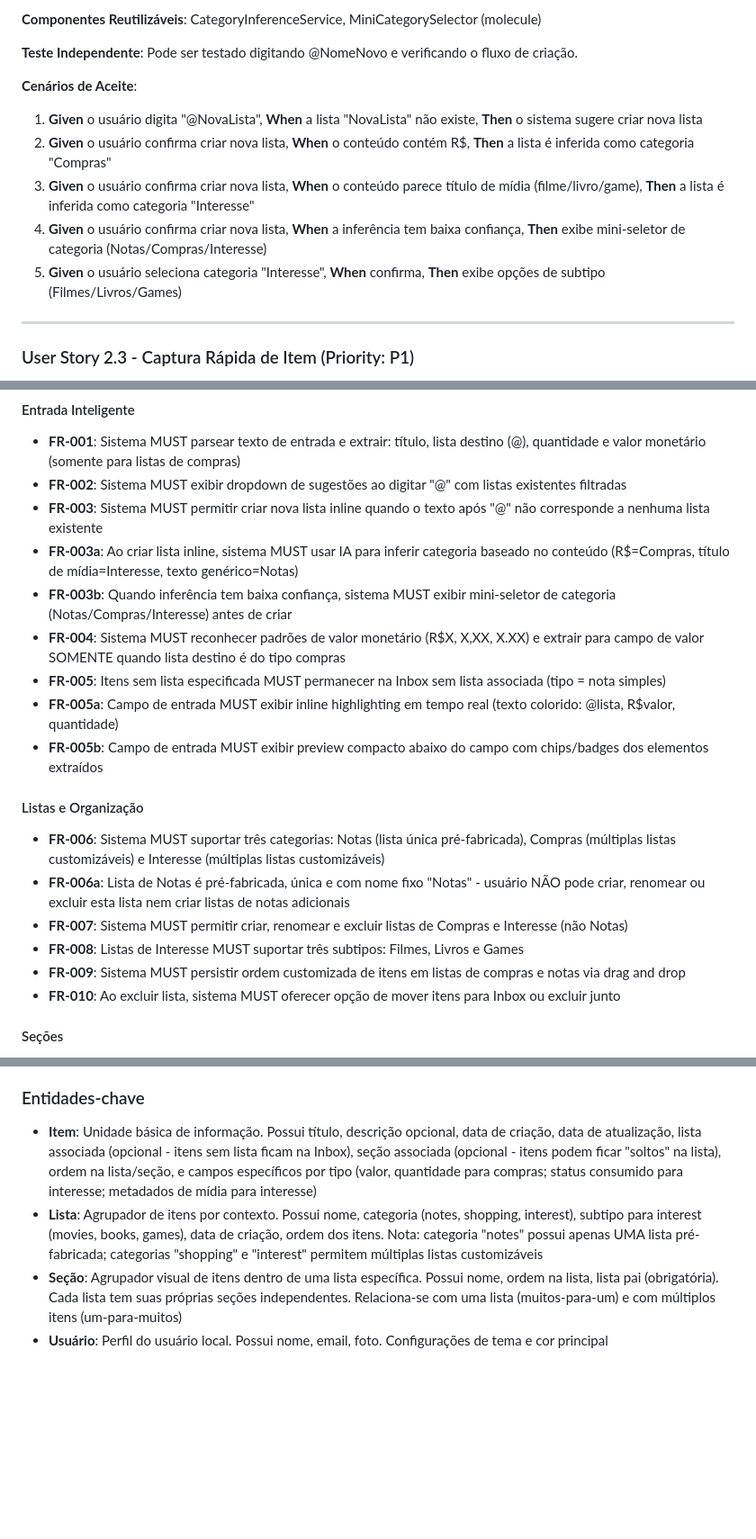
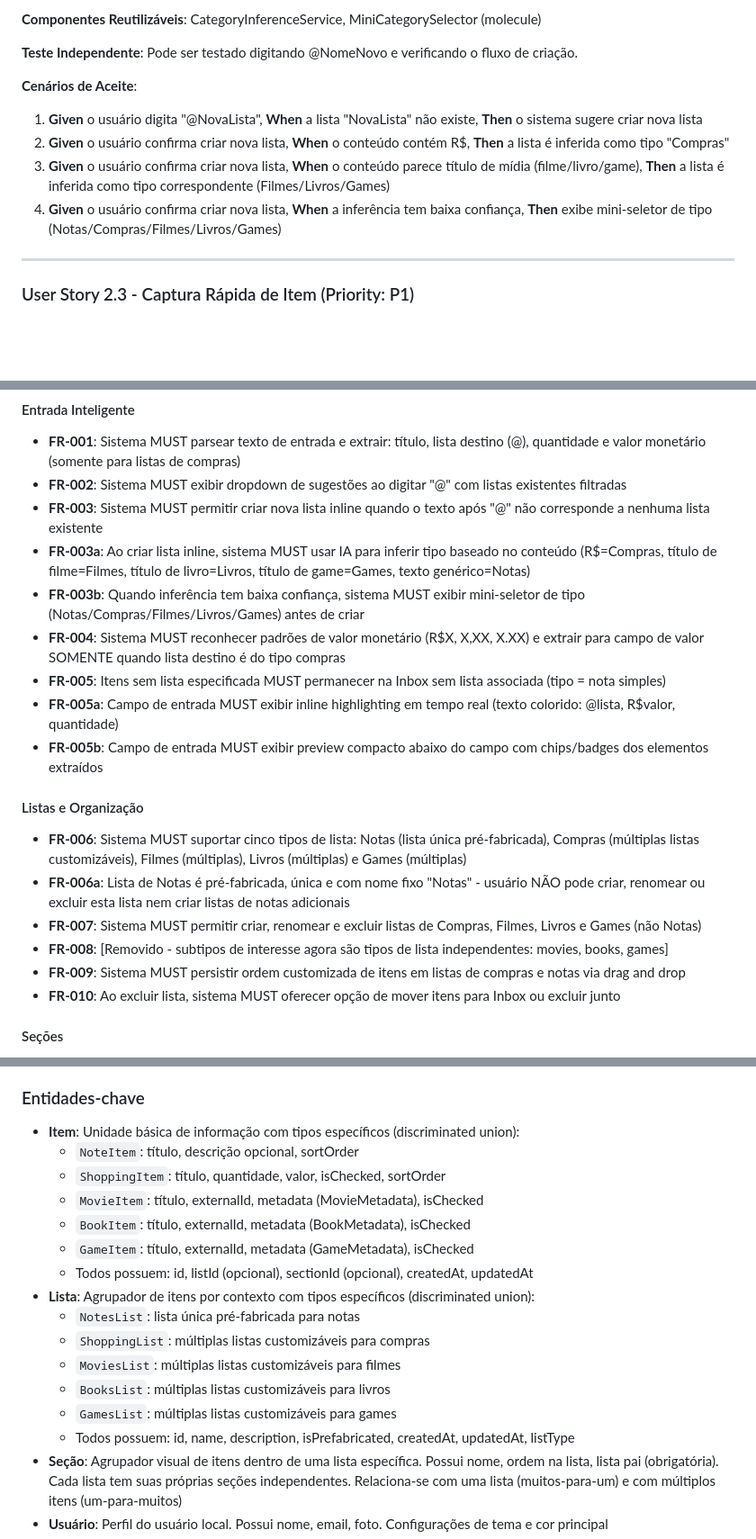
Before and after one commit to eliascoelho911/Listify, a Markdown page: specs/004-listify-core/spec.md, 3 parts joined by grey strips. Shown at 90% size. GitHub-like rendering; blank space fills up the shorter version.

Commit message:
feat(domain): expand list system to include five distinct types: Notes, Shopping, Movies, Books, and Games

```diff
--- a/specs/004-listify-core/spec.md
+++ b/specs/004-listify-core/spec.md
@@ -149,10 +149,9 @@ Quando o usuário referencia uma lista que não existe (@NovaLista), o sistema o
 **Cenários de Aceite**:
 
 1. **Given** o usuário digita "@NovaLista", **When** a lista "NovaLista" não existe, **Then** o sistema sugere criar nova lista
-2. **Given** o usuário confirma criar nova lista, **When** o conteúdo contém R$, **Then** a lista é inferida como categoria "Compras"
-3. **Given** o usuário confirma criar nova lista, **When** o conteúdo parece título de mídia (filme/livro/game), **Then** a lista é inferida como categoria "Interesse"
-4. **Given** o usuário confirma criar nova lista, **When** a inferência tem baixa confiança, **Then** exibe mini-seletor de categoria (Notas/Compras/Interesse)
-5. **Given** o usuário seleciona categoria "Interesse", **When** confirma, **Then** exibe opções de subtipo (Filmes/Livros/Games)
+2. **Given** o usuário confirma criar nova lista, **When** o conteúdo contém R$, **Then** a lista é inferida como tipo "Compras"
+3. **Given** o usuário confirma criar nova lista, **When** o conteúdo parece título de mídia (filme/livro/game), **Then** a lista é inferida como tipo correspondente (Filmes/Livros/Games)
+4. **Given** o usuário confirma criar nova lista, **When** a inferência tem baixa confiança, **Then** exibe mini-seletor de tipo (Notas/Compras/Filmes/Livros/Games)
 
 ---
 
@@ -606,18 +605,18 @@ O usuário quer remover itens que não são mais necessários de qualquer tipo d
 - **FR-001**: Sistema MUST parsear texto de entrada e extrair: título, lista destino (@), quantidade e valor monetário (somente para listas de compras)
 - **FR-002**: Sistema MUST exibir dropdown de sugestões ao digitar "@" com listas existentes filtradas
 - **FR-003**: Sistema MUST permitir criar nova lista inline quando o texto após "@" não corresponde a nenhuma lista existente
-- **FR-003a**: Ao criar lista inline, sistema MUST usar IA para inferir categoria baseado no conteúdo (R$=Compras, título de mídia=Interesse, texto genérico=Notas)
-- **FR-003b**: Quando inferência tem baixa confiança, sistema MUST exibir mini-seletor de categoria (Notas/Compras/Interesse) antes de criar
+- **FR-003a**: Ao criar lista inline, sistema MUST usar IA para inferir tipo baseado no conteúdo (R$=Compras, título de filme=Filmes, título de livro=Livros, título de game=Games, texto genérico=Notas)
+- **FR-003b**: Quando inferência tem baixa confiança, sistema MUST exibir mini-seletor de tipo (Notas/Compras/Filmes/Livros/Games) antes de criar
 - **FR-004**: Sistema MUST reconhecer padrões de valor monetário (R$X, X,XX, X.XX) e extrair para campo de valor SOMENTE quando lista destino é do tipo compras
 - **FR-005**: Itens sem lista especificada MUST permanecer na Inbox sem lista associada (tipo = nota simples)
 - **FR-005a**: Campo de entrada MUST exibir inline highlighting em tempo real (texto colorido: @lista, R$valor, quantidade)
 - **FR-005b**: Campo de entrada MUST exibir preview compacto abaixo do campo com chips/badges dos elementos extraídos
 
 #### Listas e Organização
-- **FR-006**: Sistema MUST suportar três categorias: Notas (lista única pré-fabricada), Compras (múltiplas listas customizáveis) e Interesse (múltiplas listas customizáveis)
+- **FR-006**: Sistema MUST suportar cinco tipos de lista: Notas (lista única pré-fabricada), Compras (múltiplas listas customizáveis), Filmes (múltiplas), Livros (múltiplas) e Games (múltiplas)
 - **FR-006a**: Lista de Notas é pré-fabricada, única e com nome fixo "Notas" - usuário NÃO pode criar, renomear ou excluir esta lista nem criar listas de notas adicionais
-- **FR-007**: Sistema MUST permitir criar, renomear e excluir listas de Compras e Interesse (não Notas)
-- **FR-008**: Listas de Interesse MUST suportar três subtipos: Filmes, Livros e Games
+- **FR-007**: Sistema MUST permitir criar, renomear e excluir listas de Compras, Filmes, Livros e Games (não Notas)
+- **FR-008**: [Removido - subtipos de interesse agora são tipos de lista independentes: movies, books, games]
 - **FR-009**: Sistema MUST persistir ordem customizada de itens em listas de compras e notas via drag and drop
 - **FR-010**: Ao excluir lista, sistema MUST oferecer opção de mover itens para Inbox ou excluir junto
 
@@ -715,8 +714,20 @@ O usuário quer remover itens que não são mais necessários de qualquer tipo d
 
 ### Entidades-chave
 
-- **Item**: Unidade básica de informação. Possui título, descrição opcional, data de criação, data de atualização, lista associada (opcional - itens sem lista ficam na Inbox), seção associada (opcional - itens podem ficar "soltos" na lista), ordem na lista/seção, e campos específicos por tipo (valor, quantidade para compras; status consumido para interesse; metadados de mídia para interesse)
-- **Lista**: Agrupador de itens por contexto. Possui nome, categoria (notes, shopping, interest), subtipo para interest (movies, books, games), data de criação, ordem dos itens. Nota: categoria "notes" possui apenas UMA lista pré-fabricada; categorias "shopping" e "interest" permitem múltiplas listas customizáveis
+- **Item**: Unidade básica de informação com tipos específicos (discriminated union):
+  - `NoteItem`: título, descrição opcional, sortOrder
+  - `ShoppingItem`: título, quantidade, valor, isChecked, sortOrder
+  - `MovieItem`: título, externalId, metadata (MovieMetadata), isChecked
+  - `BookItem`: título, externalId, metadata (BookMetadata), isChecked
+  - `GameItem`: título, externalId, metadata (GameMetadata), isChecked
+  - Todos possuem: id, listId (opcional), sectionId (opcional), createdAt, updatedAt
+- **Lista**: Agrupador de itens por contexto com tipos específicos (discriminated union):
+  - `NotesList`: lista única pré-fabricada para notas
+  - `ShoppingList`: múltiplas listas customizáveis para compras
+  - `MoviesList`: múltiplas listas customizáveis para filmes
+  - `BooksList`: múltiplas listas customizáveis para livros
+  - `GamesList`: múltiplas listas customizáveis para games
+  - Todos possuem: id, name, description, isPrefabricated, createdAt, updatedAt, listType
 - **Seção**: Agrupador visual de itens dentro de uma lista específica. Possui nome, ordem na lista, lista pai (obrigatória). Cada lista tem suas próprias seções independentes. Relaciona-se com uma lista (muitos-para-um) e com múltiplos itens (um-para-muitos)
 - **Usuário**: Perfil do usuário local. Possui nome, email, foto. Configurações de tema e cor principal
 - **HistóricoCompra**: Registro de compra concluída. Possui lista de origem (referência), data da compra, snapshot dos itens (título, quantidade, valor, marcado), total da compra. Permite visualização e reutilização futura
```
Also changed, not shown: other parts of specs/004-listify-core/spec.md (+9 -3 lines).
